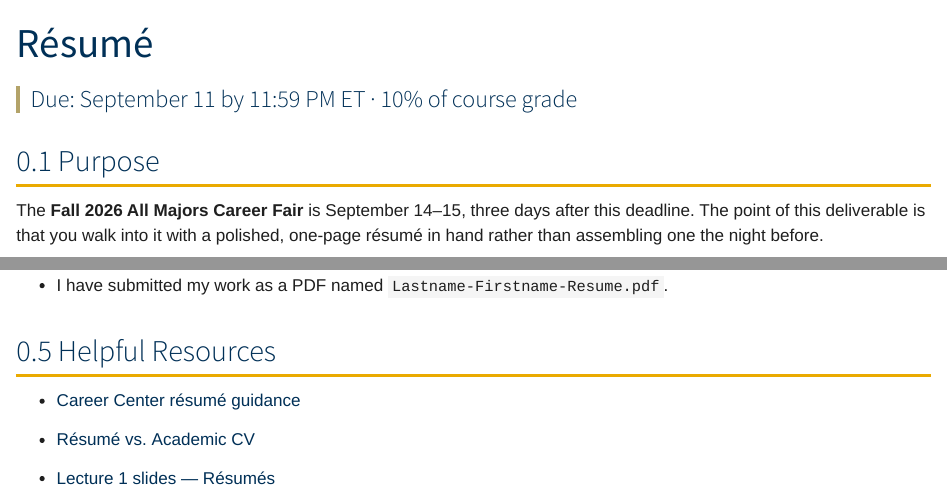
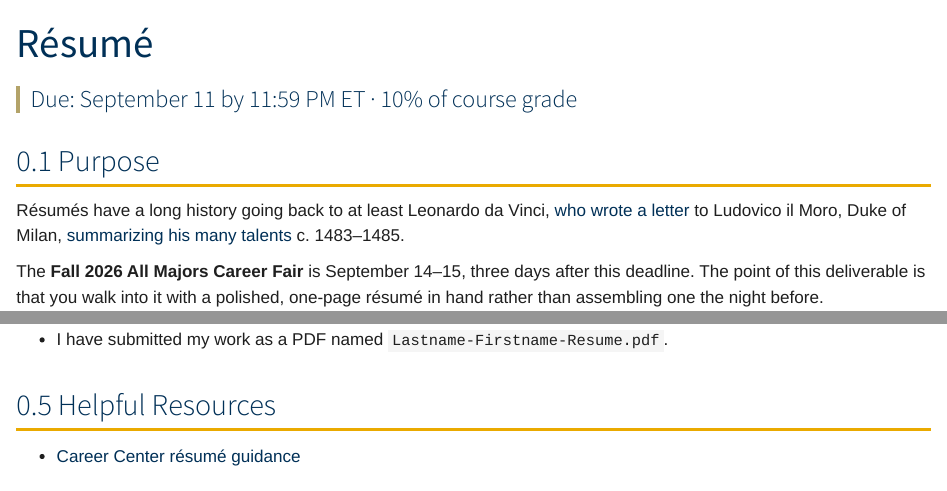
Before and after one commit to ajsteinmetz/gt-gt-1000, a Quarto document (assignments/deliverables/resume.qmd): the page in a window 1100 px wide, from its top, and a second part further down, joined at a grey line. Rendered offline with R 4.5, knitr and Pandoc in place of Quarto, with nearby package versions.

Commit message:
Update resume.qmd

```diff
--- a/assignments/deliverables/resume.qmd
+++ b/assignments/deliverables/resume.qmd
@@ -4,6 +4,8 @@ subtitle: "Due: September 11 by 11:59 PM ET · 10% of course grade"
 ---
 
 ## Purpose
+
+Résumés have a long history going back to at least Leonardo da Vinci, [who wrote a letter](https://artsandculture.google.com/asset/atlantic-codex-codex-atlanticus-f-1082recto-leonardo-da-vinci/EAFjs2sqiBInqg?hl=en) to Ludovico il Moro, Duke of Milan, [summarizing his many talents](https://bookhaven.stanford.edu/2015/11/leonardo-da-vinci-on-how-to-write-a-c-v/) c. 1483–1485.
 
 The **Fall 2026 All Majors Career Fair** is September 14–15, three days after this deadline. The point of this deliverable is that you walk into it with a polished, one-page résumé in hand rather than assembling one the night before.
 
@@ -40,5 +42,3 @@ We covered what goes on a résumé in [Lecture 1](../../lectures/lecture-01.qmd)
 ## Helpful Resources
 
 - [Career Center résumé guidance](https://career.gatech.edu/resumes/)
-- [Résumé vs. Academic CV](../../supplemental/resume-cv.qmd)
-- [Lecture 1 slides — Résumés](../../lectures/lecture-01.qmd)
```
Also changed, not shown: assignments/deliverables/resume.qmd (2 more changed lines).
